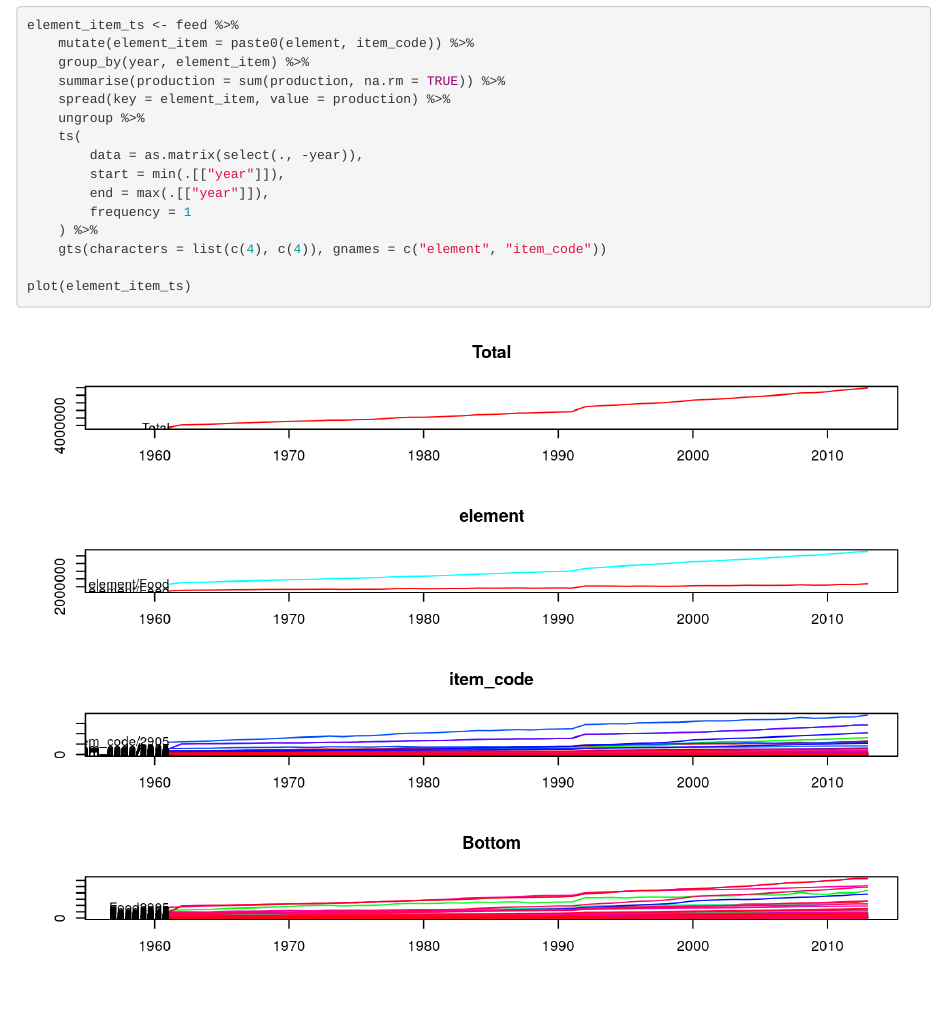
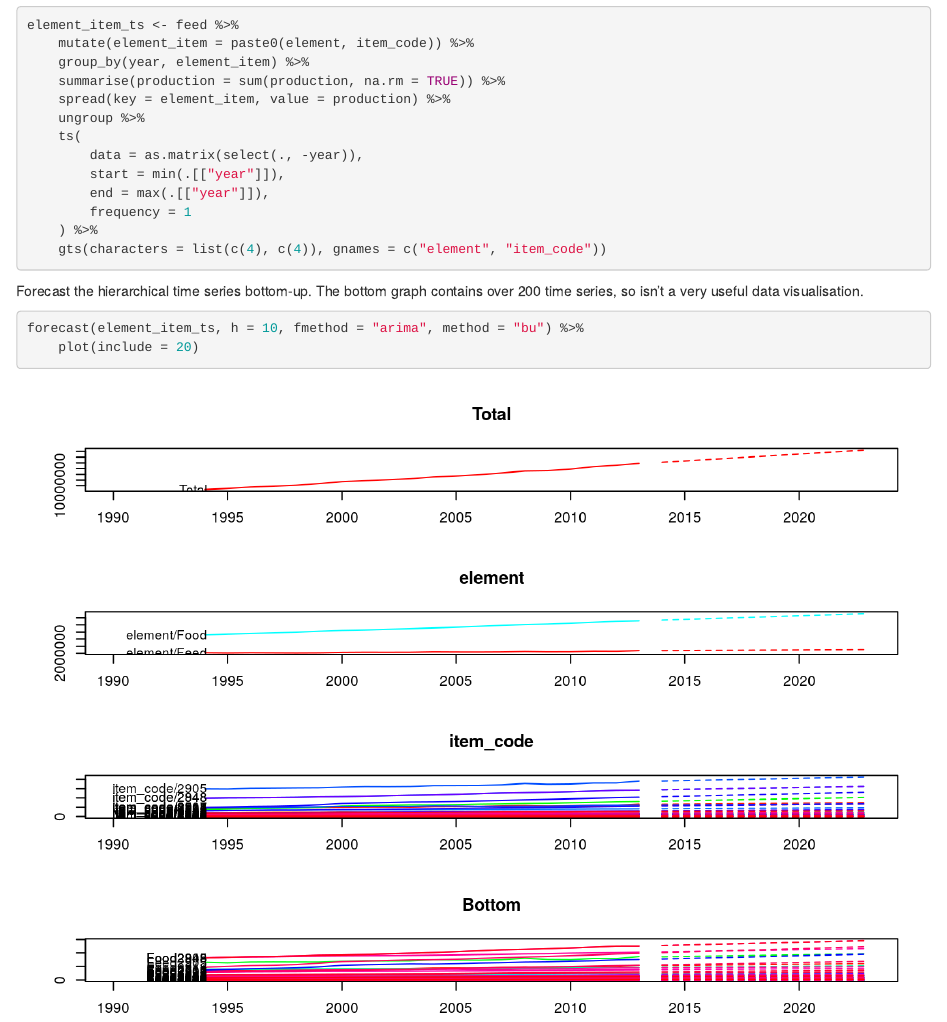
Before and after one commit to mdneuzerling/feed, an R Markdown document (EDA.Rmd): the page in a window 1100 px wide, from 7030 px down. The pictures show the output file EDA.html that the author committed with the source, opened offline.

Commit message:
Added a straightforward arima forecast

````diff
--- a/EDA.Rmd
+++ b/EDA.Rmd
@@ -186,6 +186,11 @@ element_item_ts <- feed %>%
         frequency = 1
     ) %>%
     gts(characters = list(c(4), c(4)), gnames = c("element", "item_code"))
+```
 
-plot(element_item_ts)
+Forecast the hierarchical time series bottom-up. The bottom graph contains over
+200 time series, so isn't a very useful data visualisation.
+```{r hierarchical_forecast}
+forecast(element_item_ts, h = 10, fmethod = "arima", method = "bu") %>%
+    plot(include = 20)
 ```
````
Also changed, not shown: EDA.html, EDA_files/figure-html/hierarchical_forecast-1.png (added).
